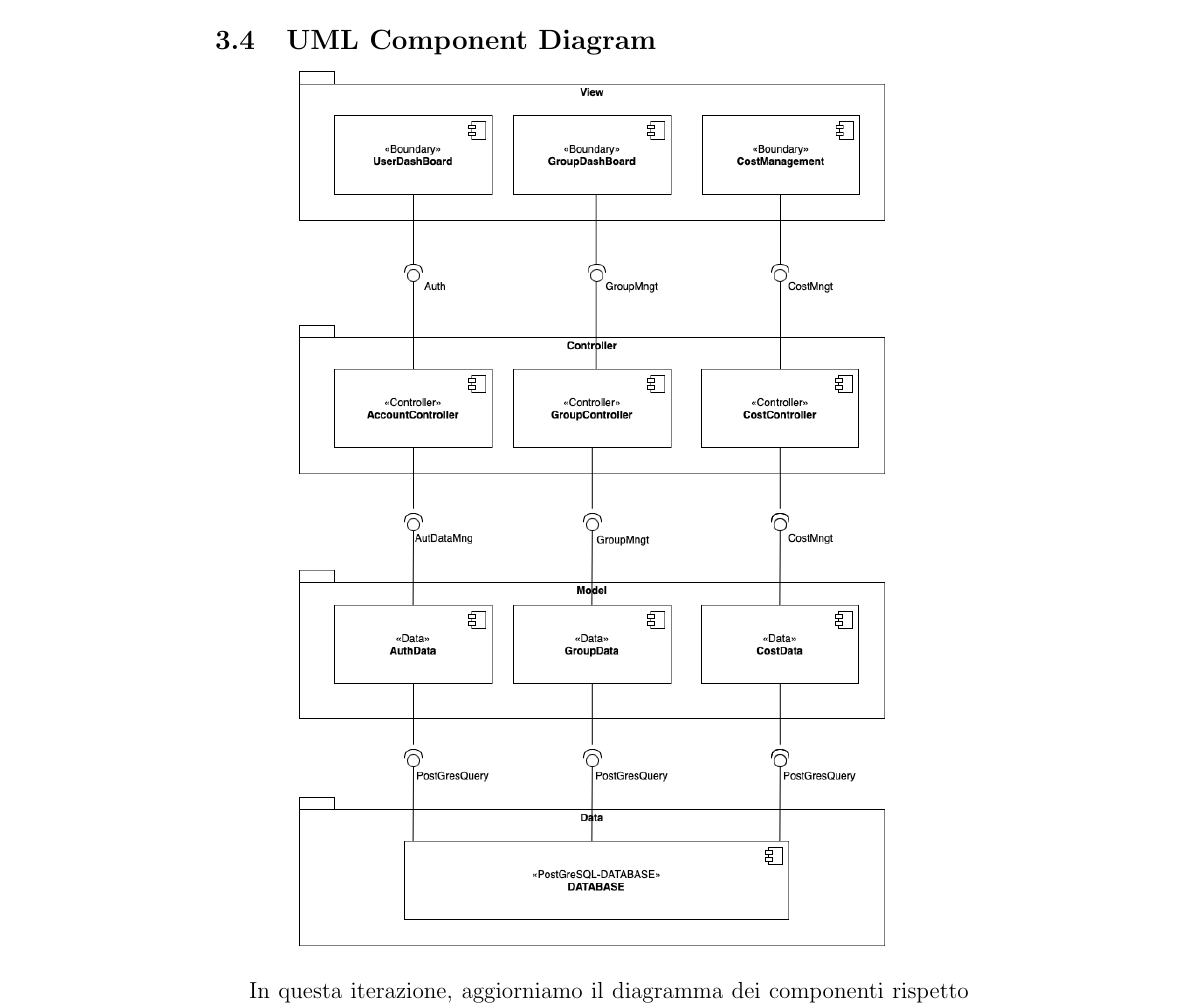
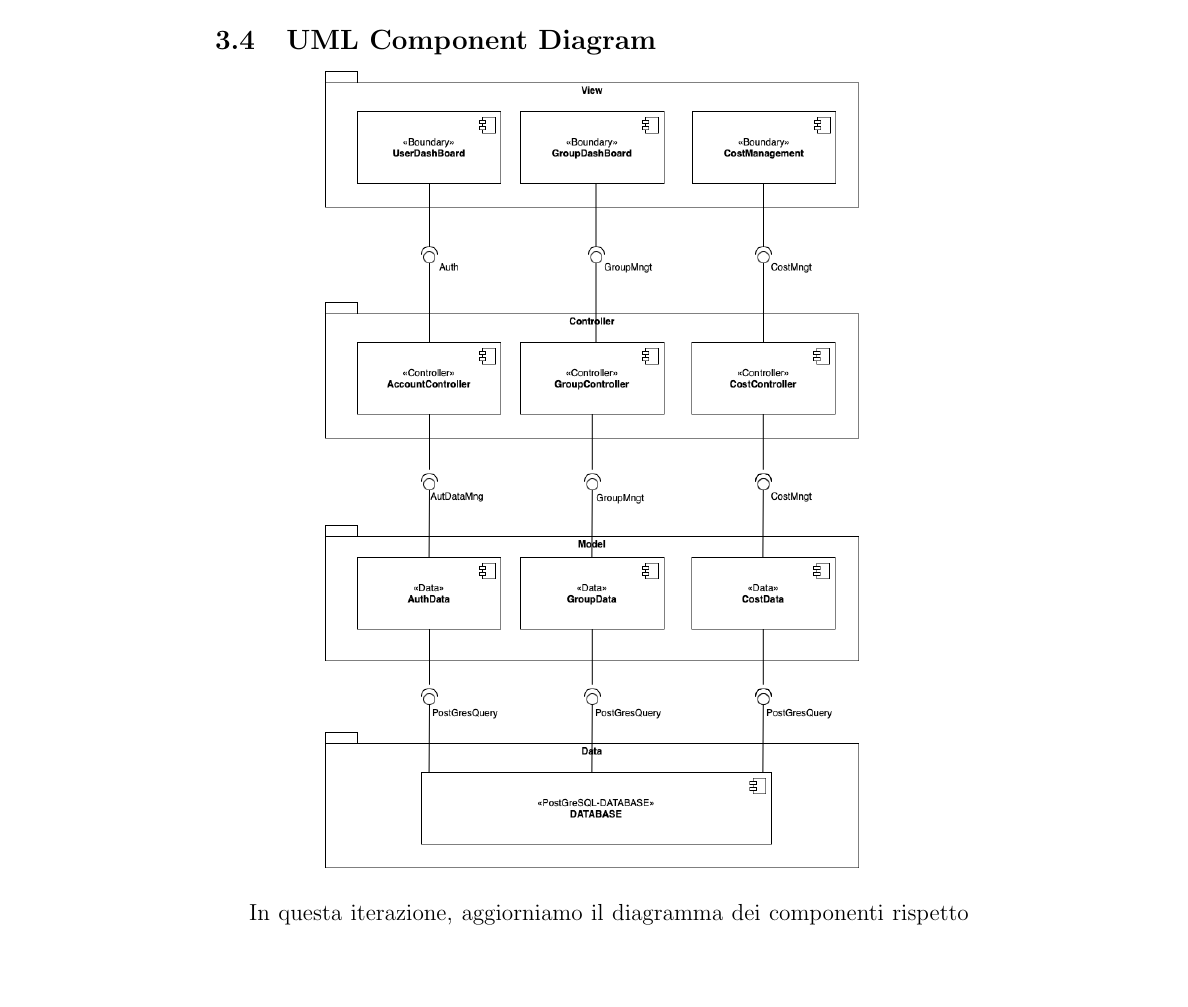
Before and after one commit to lorisiaco/PACproject, a LaTeX document (Documentazione/Prova.tex, which reads Documentazione/Iterazione2/ComponentDiagram.tex): part of page 49 of 92 before the commit and part of page 49 of 91 after it, cut so that both start at the same text, the shorter picture padded with empty space. Compiled offline with pdfLaTeX.

Commit message:
Documentation update

```diff
--- a/Documentazione/Iterazione2/ComponentDiagram.tex
+++ b/Documentazione/Iterazione2/ComponentDiagram.tex
@@ -1,7 +1,7 @@
 \subsection{UML Component Diagram}
 
 \begin{center}
-    \includegraphics[scale=0.45]{images/ComponentDiagramV1.3.png}
+    \includegraphics[scale=0.41]{images/ComponentDiagramV1.3.png}
 \end{center}
 
 In questa iterazione, aggiorniamo il diagramma dei componenti rispetto all'iterazione 1 data l'introduzione dei costi.
```
Also changed, not shown: 1 other file.
